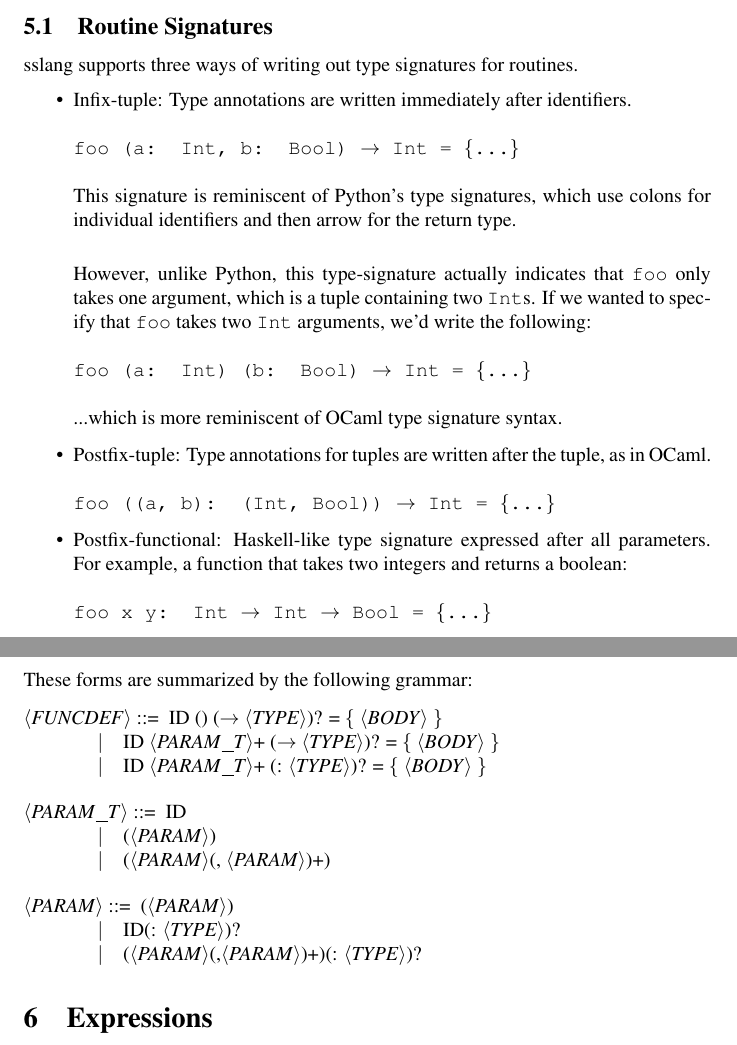
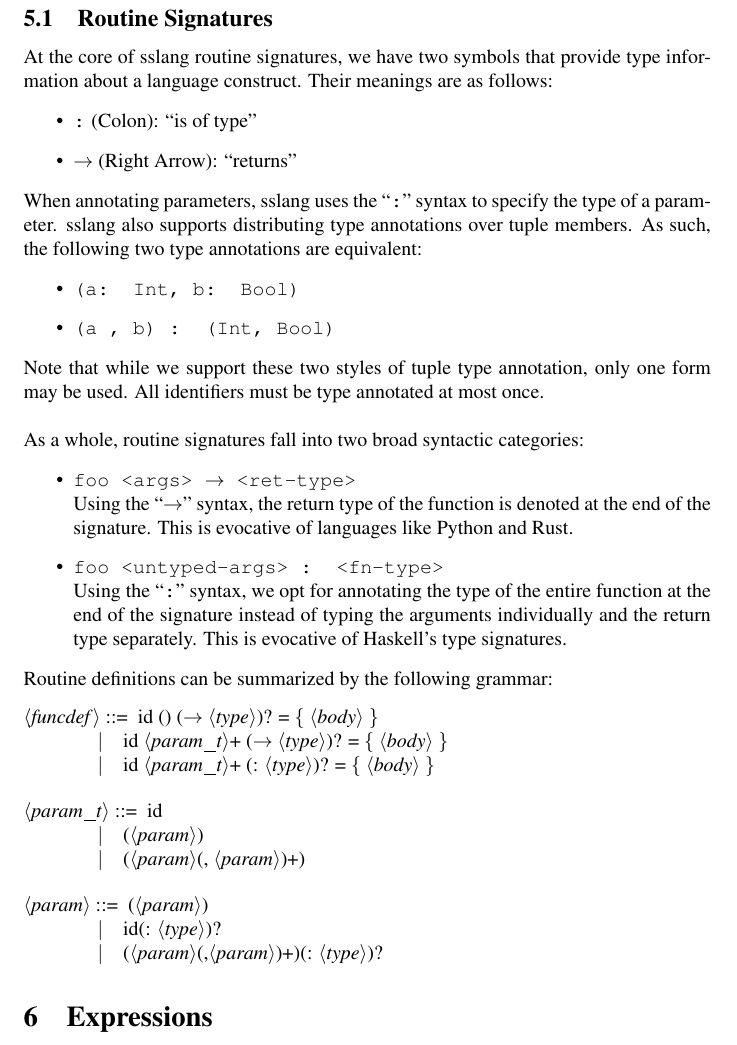
Before and after one commit to ssm-lang/sslang, a LaTeX document (doc/sslang-lrm.tex): two parts of pages 7 and 8 of 8 before the commit and part of page 6 of 6 after it, the two joined at a grey line, cut so that both start at the same text. Compiled offline with pdfLaTeX.

Commit message:
Update LRM

```diff
--- a/doc/sslang-lrm.tex
+++ b/doc/sslang-lrm.tex
@@ -137,2 +82,0 @@ Top Level Definition Grammar
-           | ID PARAM_T+ -> TYPE = { BODY } -- 'Inline' type signature
-           | ID PARAM_T* : TYPE = { BODY }  -- 'Postfix functional' type signature
@@ -365,36 +274,42 @@ sslang exposes two classes of types. \\
 \noindent The compiler will perform type inference for untyped components and will verify that typed components are correct.
 
 \subsection{Routine Signatures}
-\noindent sslang supports three ways of writing out type signatures for routines.
+\noindent At the core of sslang routine signatures, we have two symbols that provide type information about a language construct. Their meanings are as follows:
 \begin{itemize}
-    \item Infix-tuple: Type annotations are written immediately after identifiers.\\\\
-    \texttt{foo (a: Int, b: Bool) $\rightarrow$ Int = \{...\}}\\\\
-    This signature is reminiscent of Python's type signatures, which use colons for individual identifiers and then arrow for the return type.\\
-
-    However, unlike Python, this type-signature actually indicates that \texttt{foo} only takes one argument, which is a tuple containing two \texttt{Int}s. If we wanted to specify that \texttt{foo} takes two \texttt{Int} arguments, we'd write the following:\\\\
-    \texttt{foo (a: Int) (b: Bool) $\rightarrow$ Int = \{...\}}\\\\
-    ...which is more reminiscent of OCaml type signature syntax.
-
-    \item Postfix-tuple: Type annotations for tuples are written after the tuple, as in OCaml.\\\\
-    \texttt{foo ((a, b): (Int, Bool)) $\rightarrow$ Int = \{...\}}
-    \item Postfix-functional: Haskell-like type signature expressed after all parameters. For example, a function that takes two integers and returns a boolean:\\\\
-    \texttt{foo x y: Int $\rightarrow$ Int $\rightarrow$ Bool = \{...\}}
+    \item \texttt{:} (Colon): ``is of type"
+    \item \texttt{$\rightarrow$} (Right Arrow): ``returns"
 \end{itemize}
 
-\noindent These forms are summarized by the following grammar:
+\noindent When annotating parameters, sslang uses the ``\texttt{:}" syntax to specify the type of a parameter. sslang also supports distributing type annotations over tuple members. As such, the following two type annotations are equivalent:
+\begin{itemize}
+    \item \texttt{(a: Int, b: Bool)}
+    \item \texttt{(a , b) : (Int, Bool)}
+\end{itemize}
+
+\noindent Note that while we support these two styles of tuple type annotation, only one form may be used. All identifiers must be type annotated at most once. \\
+
+\noindent As a whole, routine signatures fall into two broad syntactic categories:
+\begin{itemize}
+    \item \texttt{foo <args> $\rightarrow$ <ret-type>}\\
+          Using the ``\texttt{$\rightarrow$}" syntax, the return type of the function is denoted at the end of the signature. This is evocative of languages like Python and Rust.
+    \item \texttt{foo <untyped-args> : <fn-type>}\\
+          Using the ``\texttt{:}" syntax, we opt for annotating the type of the entire function at the end of the signature instead of typing the arguments individually and the return type separately. This is evocative of Haskell's type signatures.
+\end{itemize}
+
+\noindent Routine definitions can be summarized by the following grammar:
 \setlength{\grammarindent}{5em}
 \begin{grammar}
-<FUNCDEF> ::= ID () ($\rightarrow$ <TYPE>)? = \{ <BODY> \}
-\alt ID <PARAM_T>+ ($\rightarrow$ <TYPE>)? = \{ <BODY> \}
-\alt ID <PARAM_T>+ (: <TYPE>)? = \{ <BODY> \}
+<funcdef> ::= id () ($\rightarrow$ <type>)? = \{ <body> \}
+\alt id <param_t>+ ($\rightarrow$ <type>)? = \{ <body> \}
+\alt id <param_t>+ (: <type>)? = \{ <body> \}
 
-<PARAM_T> ::= ID
-\alt (<PARAM>)
-\alt (<PARAM>(, <PARAM>)+)
+<param_t> ::= id
+\alt (<param>)
+\alt (<param>(, <param>)+)
 
-<PARAM> ::= (<PARAM>)
-\alt ID(: <TYPE>)?
-\alt (<PARAM>(,<PARAM>)+)(: <TYPE>)?
+<param> ::= (<param>)
+\alt id(: <type>)?
+\alt (<param>(,<param>)+)(: <type>)?
 \end{grammar}
 
 \section{Expressions}
```
Also changed, not shown: doc/sslang-lrm.tex (113 more changed lines).
